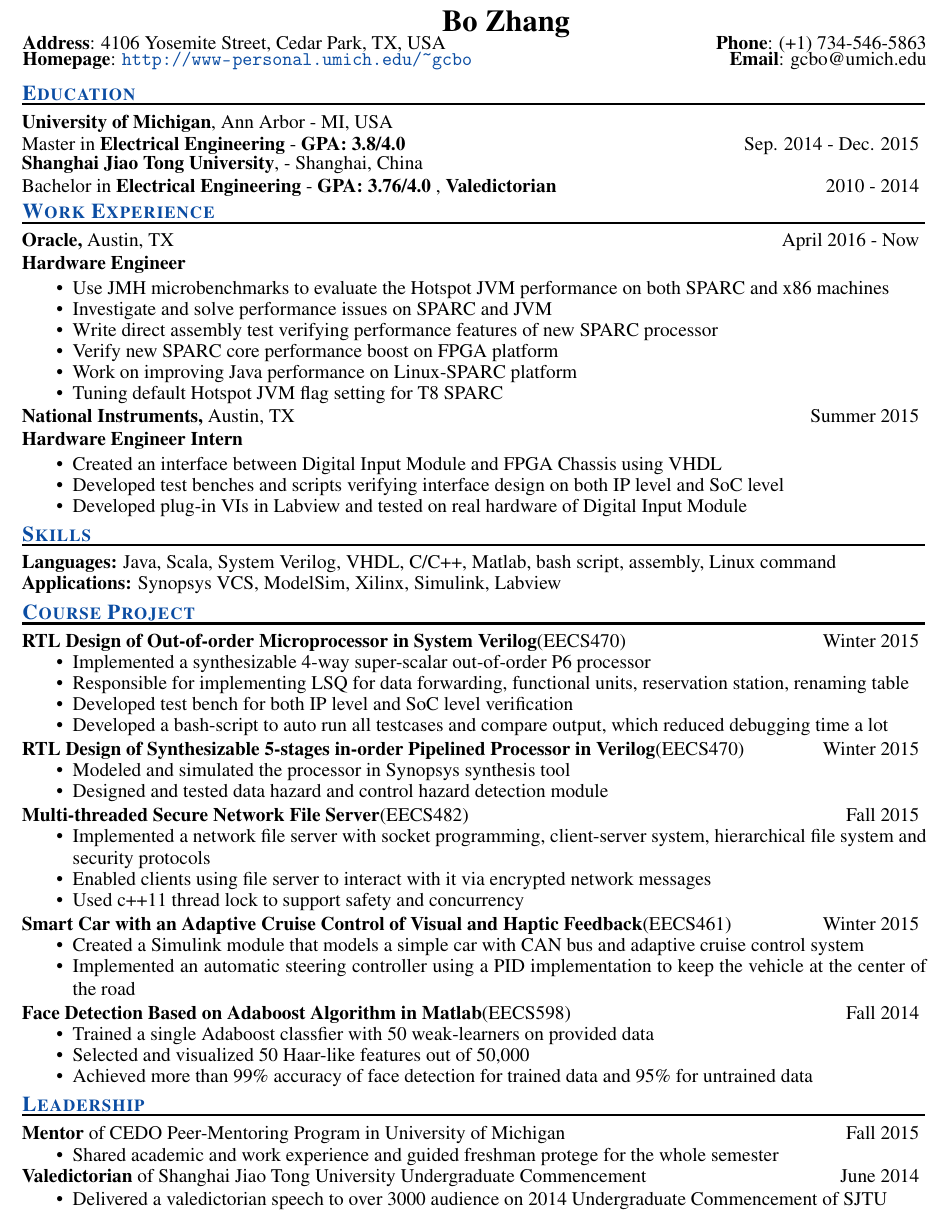
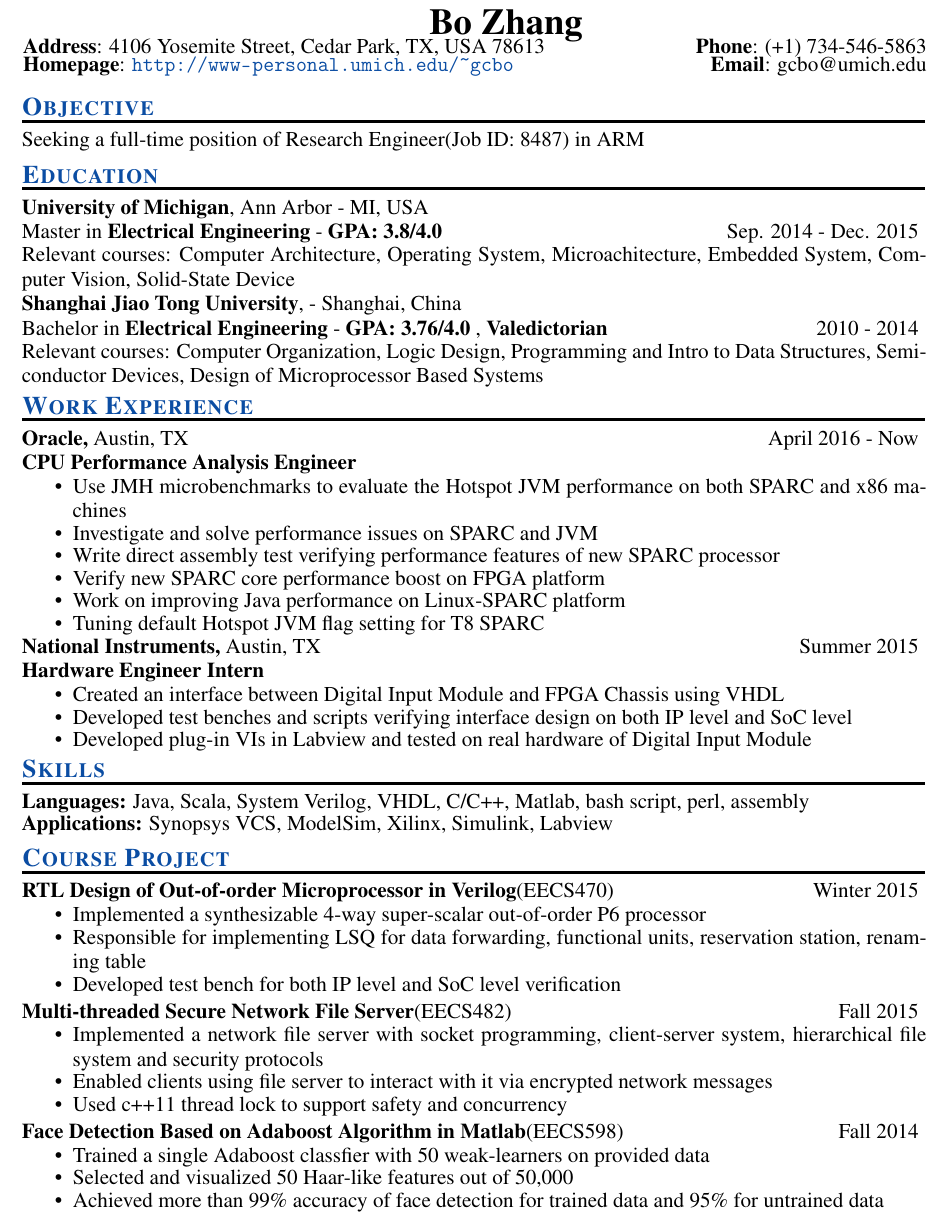
Before and after one commit to anchorbob/ResumeGit, a LaTeX CV (Bo_ZHANG_Resume.tex): part of the page, cut so that both start at the same text. Compiled offline with pdfLaTeX.

Commit message:
=add relevant courses and remove leaderships

```diff
--- a/Bo_ZHANG_Resume.tex
+++ b/Bo_ZHANG_Resume.tex
@@ -1,7 +1,7 @@
 % LaTeX file for resume
 % This file uses the resume document class (res.cls)
 
-\documentclass[11pt]{res}
+\documentclass[12pt]{res}
 \rmfamily
 \renewcommand{\rmdefault}{ptm}
 \linespread{0.95}
@@ -27,7 +27,7 @@
 %\usepackage{helvetica} % uses helvetica postscript font (download helvetica.sty)
 %\usepackage{newcent}   % uses new century schoolbook postscript font
 \setlength{\textheight}{9.5in} % increase text height to fit on 1-page
-\topmargin=-0.4in
+\topmargin=-0.3in
 
 \addtolength{\oddsidemargin}{-0.5in}
 \addtolength{\textwidth}{0.65in}
@@ -44,7 +44,7 @@
 \textbf{\LARGE Bo Zhang}\\
 \vspace{-1.0mm}
 \hspace{-1.35cm}
-{\indent \bf Address}: 4106 Yosemite Street, Cedar Park,  TX, USA \hfill {\bf Phone}: (+1) 734-546-5863\\
+{\indent \bf Address}: 4106 Yosemite Street, Cedar Park,  TX, USA 78613 \hfill {\bf Phone}: (+1) 734-546-5863\\
 \vspace{-1.2mm}
 \hspace{-1.35cm}
 {\indent \bf Homepage}: {\color{Blue}\url{http://www-personal.umich.edu/\textasciitilde gcbo}} \hfill {\bf Email}: gcbo@umich.edu\\
@@ -55,12 +55,12 @@
 
 
 \vspace{-35pt}
-%\section{\style{Objective}}
-%\vspace{-10pt}
-%\rule{18cm}{0.5mm}\\
-%\parshape 1 -\sectionwidth \resumewidth
-%Seeking a full-time position of SW/performance engineer starting in Oct. 2017\hspace{-0.58in}
-%\vspace{-25pt}\\
+\section{\style{Objective}}
+\vspace{-10pt}
+\rule{18cm}{0.5mm}\\
+\parshape 1 -\sectionwidth \resumewidth
+Seeking a full-time position of Research Engineer(Job ID: 8487) in ARM \hspace{-0.58in}
+\vspace{-25pt}\\
 
 %--------------------------------------------------------------------------------------------------------------------------------------------------
 \section{\style{Education}}
@@ -68,15 +68,20 @@
 \rule{18cm}{0.5mm}\\
 \parshape 1 -\sectionwidth \resumewidth
 {\textbf {University of Michigan}, Ann Arbor - MI, USA \\}
-{Master in \textbf{Electrical Engineering} - \textbf{GPA: 3.8/4.0}    \hfill Sep. 2014 - Dec. 2015\hspace{-0.58in} \vspace{-0.8mm}\\}
-%{Relevant courses: Computer Architecture(EECS470) \hspace{0.2cm} Operating System(EECS482) \hspace{0.2cm} Microachitecture(EECS573)\\}
-%{\indent \hspace{2.75cm}   Embedded System(EECS461) \hspace{0.2cm} Computer Vision(EECS598) \hspace{0.2cm} Solid-State Device(EECS423) \\}
+{Master in \textbf{Electrical Engineering} - \textbf{GPA: 3.8/4.0}  \hfill Sep. 2014 - Dec. 2015\hspace{-0.58in} \vspace{-0.8mm}\\}
+ \vspace{-12pt}
+\begin{itemize}[leftmargin=-0.5in]
+\item[] Relevant courses: Computer Architecture, Operating System, Microachitecture, Embedded System, Computer Vision, Solid-State Device\\
+\end{itemize}
+\vspace{-28pt}
 {\textbf {Shanghai Jiao Tong University},  - Shanghai, China \\}
 {Bachelor in \textbf{Electrical Engineering} - \textbf{GPA: 3.76/4.0} , \textbf{Valedictorian}   \hfill 2010 - 2014\hspace{-0.58in} \vspace{-0.8mm}\\}
-%{Relevant courses: Computer Organization \hspace{0.3cm}  Logic Design \hspace{0.3cm}Programming and Intro. Data Structures\\}
-%{\indent \hspace{2.75cm}  Semiconductor Devices \hspace{0.3cm} Design of Microprocessor Based Systems\\}
+ \vspace{-12pt}
+\begin{itemize}[leftmargin=-0.5in]
+\item[] Relevant courses: Computer Organization, Logic Design, Programming and Intro to Data Structures, Semiconductor Devices, Design of Microprocessor Based Systems\\
+\end{itemize}
+\vspace{-28pt}
 
- \vspace{-25pt}
 %--------------------------------------------------------------------------------------------------------------------------------------------------
 \section{\style{Work Experience}}
 
@@ -84,9 +89,8 @@
 \rule{18cm}{0.5mm}\\
 \parshape 1 -\sectionwidth \resumewidth
 {\textbf{Oracle,}  Austin, TX\hfill April 2016 - Now} \hspace{-0.58in}\vspace{-0mm}\\\
-  \textbf{Hardware Engineer} \\
+  \textbf{CPU Performance Analysis Engineer} \\
  \vspace{-14pt}
-
  \begin{itemize}[leftmargin=-0.1in]
    \item Use JMH microbenchmarks to evaluate the Hotspot JVM performance on both SPARC and x86 machines\vspace{-5pt}
    \item Investigate and solve performance issues on SPARC and JVM  \vspace{-5pt}
@@ -116,8 +118,8 @@
 \vspace{-10pt}
 \rule{18cm}{0.5mm}\\
 \parshape 1 -\sectionwidth \resumewidth
- \textbf{Languages:}  Java, Scala, System Verilog, VHDL, C/C++, Matlab, bash script, assembly, Linux command    \hfill \vspace{-0.5mm}\\
-  \textbf{Applications:} Synopsys VCS,  ModelSim, Xilinx, Simulink, Labview\\%Logic Analyzer\\
+ \textbf{Languages:}  Java, Scala, System Verilog, VHDL, C/C++, Matlab, bash script, perl, assembly    \hfill \vspace{-0.5mm}\\
+ \textbf{Applications:} Synopsys VCS,  ModelSim, Xilinx, Simulink, Labview\\%Logic Analyzer\\
   %  \item Experience with Silvaco\vspace{-0.1cm}     \item Hands-on fabrication and testing of IC device\vspace{-0.1cm}
   %  \item Fluent in English and native speaker in mandarin Chinese\vspace{-0.1cm}
   %  \item Proficienct in Matlab, System Verilog, VHDL, Embedded C, Labview, Latex \vspace{-0.1cm}
@@ -131,22 +133,22 @@
 \vspace{-10pt}
 \rule{18cm}{0.5mm}\\
 \parshape 1 -\sectionwidth \resumewidth
- \textbf{RTL Design of Out-of-order Microprocessor in System Verilog}{(EECS470)}  \hfill{Winter 2015} \hspace{-0.58in}\vspace{-0mm}\\
+ \textbf{RTL Design of Out-of-order Microprocessor in Verilog}{(EECS470)}  \hfill{Winter 2015} \hspace{-0.58in}\vspace{-0mm}\\
   \vspace{-14pt}
  \begin{itemize}[leftmargin=-0.1in]
   \item Implemented a synthesizable 4-way super-scalar out-of-order P6  processor \vspace{-5pt}
   \item Responsible for implementing LSQ for data forwarding, functional units,  reservation station, renaming table\vspace{-5pt}
-  \item Developed test bench for both IP level and SoC level verification\vspace{-5pt}
-  \item Developed a bash-script to auto run all testcases and compare output, which reduced debugging time a lot\vspace{-3pt}
+  \item Developed test bench for both IP level and SoC level verification\vspace{-3pt}
+
 \end{itemize}\vspace{-10pt}
 
-  \parshape 1 -\sectionwidth \resumewidth
-\textbf{RTL Design of Synthesizable 5-stages in-order Pipelined Processor in Verilog}{(EECS470)}   \hfill{Winter 2015} \hspace{-0.58in}\vspace{-0mm}\\
-\vspace{-14pt}
- \begin{itemize}[leftmargin=-0.1in]
-  \item Modeled and simulated the processor in Synopsys synthesis tool  \vspace{-5pt}
-  \item Designed and tested data hazard and control hazard detection module \vspace{-3pt}
-   \end{itemize}\vspace{-10pt}
+% \parshape 1 -\sectionwidth \resumewidth
+% \textbf{RTL Design of Synthesizable 5-stages in-order Pipelined Processor in Verilog}{(EECS470)}   \hfill{Winter 2015} \hspace{-0.58in}\vspace{-0mm}\\
+%\vspace{-14pt}
+% \begin{itemize}[leftmargin=-0.1in]
+%  \item Modeled and simulated the processor in Synopsys synthesis tool  \vspace{-5pt}
+%  \item Designed and tested data hazard and control hazard detection module \vspace{-3pt}
+%   \end{itemize}\vspace{-10pt}
 
 \parshape 1 -\sectionwidth \resumewidth
  \textbf{Multi-threaded Secure Network File Server}{(EECS482)}   \hfill{Fall 2015} \hspace{-0.58in}\vspace{-0mm}\\
@@ -179,14 +181,14 @@
 %   \end{itemize}\vspace{-10pt}
 
 
-
- \parshape 1 -\sectionwidth \resumewidth
-\textbf{Smart Car with an Adaptive Cruise Control of Visual and Haptic Feedback}{(EECS461)}   \hfill{Winter 2015}  \hspace{-0.58in}\vspace{-0mm}\\
-  \vspace{-14pt}
- \begin{itemize}[leftmargin=-0.1in]
-  \item Created a Simulink module that models a simple car with CAN bus and adaptive cruise control system  \vspace{-5pt}
-  \item Implemented an automatic steering controller using a PID implementation to keep the vehicle at the center of the road  \vspace{-3pt}
-   \end{itemize}\vspace{-10pt}
+%
+% \parshape 1 -\sectionwidth \resumewidth
+%\textbf{Smart Car with Adaptive Cruise Control}{(EECS461)}  \hfill{Winter 2015} \hspace{-0.58in}\vspace{-0mm}\\
+%  \vspace{-14pt}
+% \begin{itemize}[leftmargin=-0.1in]
+%  \item Created a Simulink module that models a simple car with CAN bus and adaptive cruise control system\vspace{-5pt}
+%  \item Implemented an automatic steering controller using a PID implementation to keep the vehicle at the center of the road\vspace{-3pt}
+%   \end{itemize}\vspace{-10pt}
 
 
 \parshape 1 -\sectionwidth \resumewidth
@@ -218,29 +220,21 @@
 
 
 %--------------------------------------------------------------------------------------------------------------------------------------------------
-%\vspace{-25pt}
-\section{\style{Leadership}}
-  \vspace{-10pt}
-\rule{18cm}{0.5mm}\\
-\parshape 1 -\sectionwidth \resumewidth
- \textbf{Mentor} of CEDO Peer-Mentoring Program in University of Michigan \hfill{Fall 2015}  \hspace{-0.58in}\vspace{-0mm}
-   \begin{itemize}[leftmargin=-0.1in]
-  \item Shared academic and work experience and guided freshman protege for the whole semester
-   \end{itemize}\vspace{-15pt}
-
-   \parshape 1 -\sectionwidth \resumewidth
-  \textbf{Valedictorian} of Shanghai Jiao Tong University Undergraduate Commencement   \hfill{June 2014}  \hspace{-0.58in}\vspace{-0mm}
-   \begin{itemize}[leftmargin=-0.1in]
-  \item Delivered a valedictorian speech to over 3000 audience on 2014 Undergraduate Commencement of SJTU
-%  \end{itemize}\vspace{-15pt}
 %
+%\section{\style{Leadership}}
+%  \vspace{-10pt}
+%\rule{18cm}{0.5mm}\\
 %\parshape 1 -\sectionwidth \resumewidth
-%  \textbf{Vice President} of Shanghai Jiao Tong University Tencent Innovation Association  \hfill{2012 - 2014} \hspace{-0.58in}\vspace{-0mm}
-%      \begin{itemize}[leftmargin=-0.1in]
-%          \item Supervised approximately 50 members who were interested in internet innovation
-%          \vspace{-5pt}
-%          \item Organized monthly lectures and experience sharing salons for undergraduate students
-     \end{itemize}\vspace{-25pt}
+% \textbf{Mentor} of CEDO Peer-Mentoring Program in University of Michigan \hfill{Fall 2015}  \hspace{-0.58in}\vspace{-0mm}
+%   \begin{itemize}[leftmargin=-0.1in]
+%  \item Shared academic and work experience and guided freshman protege for the whole semester
+%   \end{itemize}\vspace{-15pt}
+%
+%   \parshape 1 -\sectionwidth \resumewidth
+%  \textbf{Valedictorian} of Shanghai Jiao Tong University Undergraduate Commencement   \hfill{June 2014}  \hspace{-0.58in}\vspace{-0mm}
+%   \begin{itemize}[leftmargin=-0.1in]
+%  \item Delivered a valedictorian speech to over 3000 audience on 2014 Undergraduate Commencement of SJTU
+%     \end{itemize}\vspace{-25pt}
 
 %--------------------------------------------------------------------------------------------------------------------------------------------------
 \begin{comment}
```
Also changed, not shown: Bo_ZHANG_Resume.pdf, Bo_ZHANG_Resume.tex (2 more changed lines).
